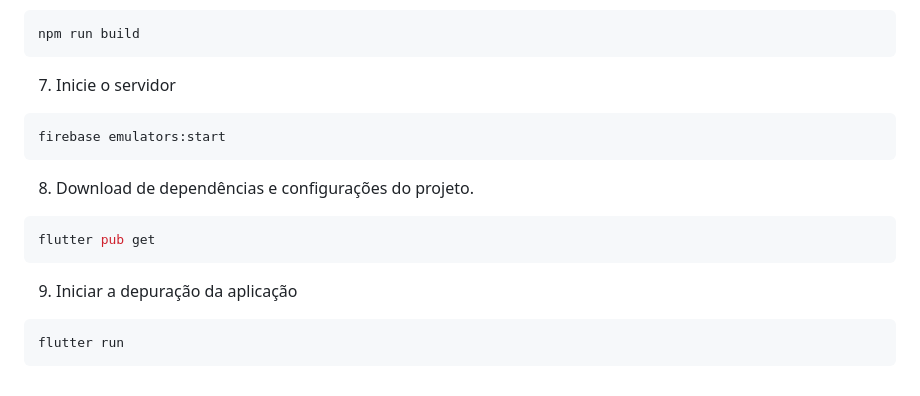
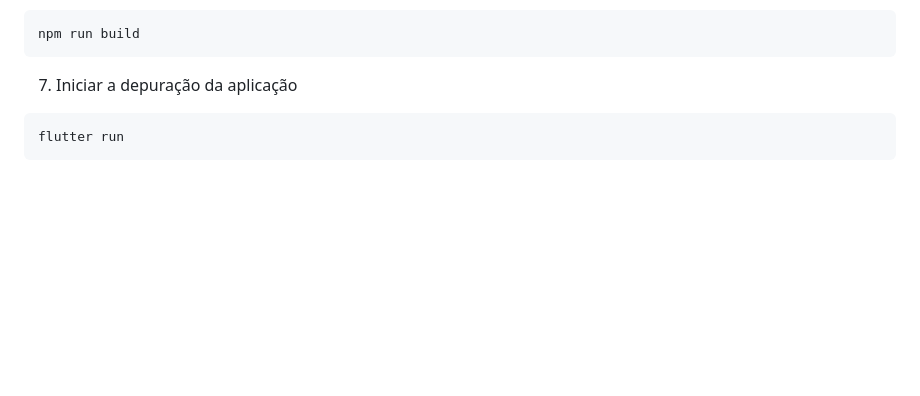
Before and after one commit to beatrizsasaki1114/ES-PI3-2026-T3-G17, a Markdown page: README.md, the part around the change. GitHub-like rendering; blank space fills up the shorter version.

Commit message:
README Finalizado
Updated instructions for starting the application and removed unnecessary steps.

````diff
--- a/README.md
+++ b/README.md
@@ -65,15 +65,7 @@ npm install
 ```bash
 npm run build
 ```
-7. Inicie o servidor
-```bash
-firebase emulators:start
-```
-8. Download de dependências e configurações do projeto.
-```bash
-flutter pub get
-```
-9. Iniciar a depuração da aplicação
+7. Iniciar a depuração da aplicação
 ```bash
 flutter run
 ```
````
